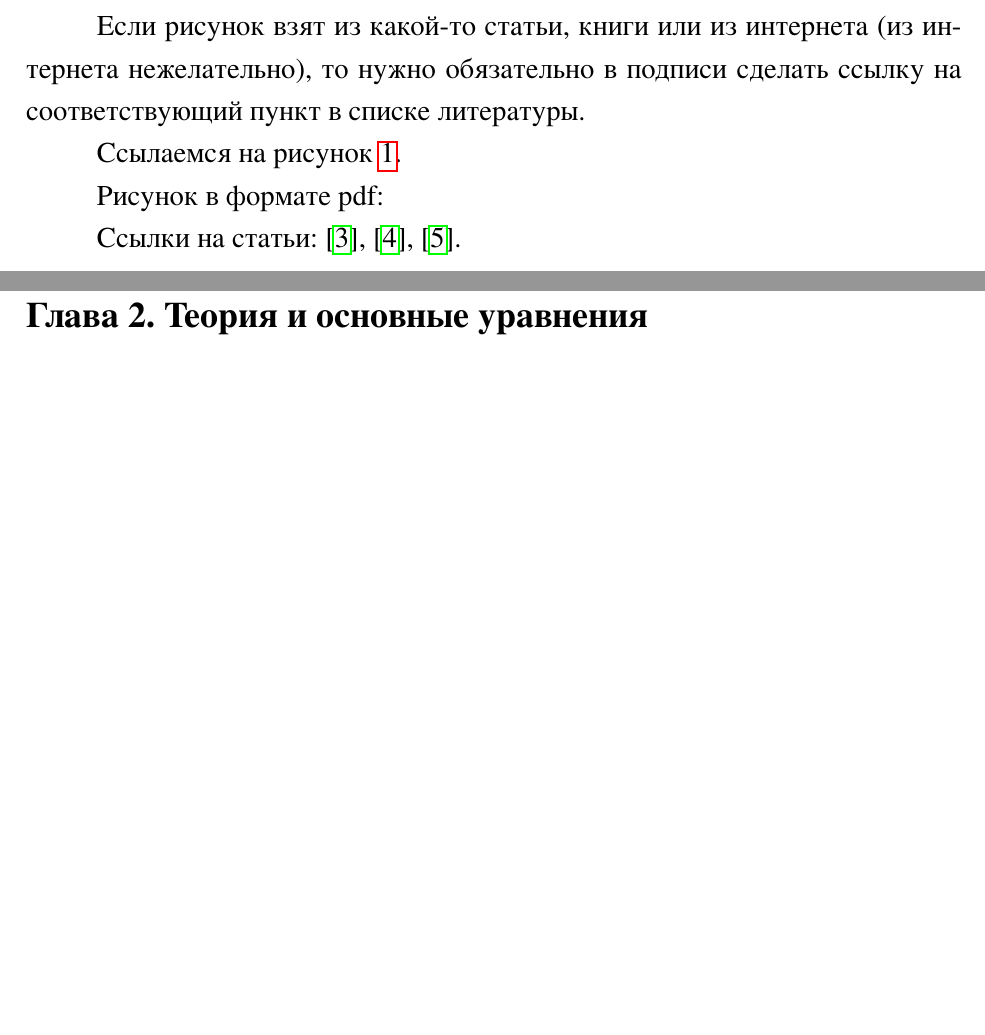
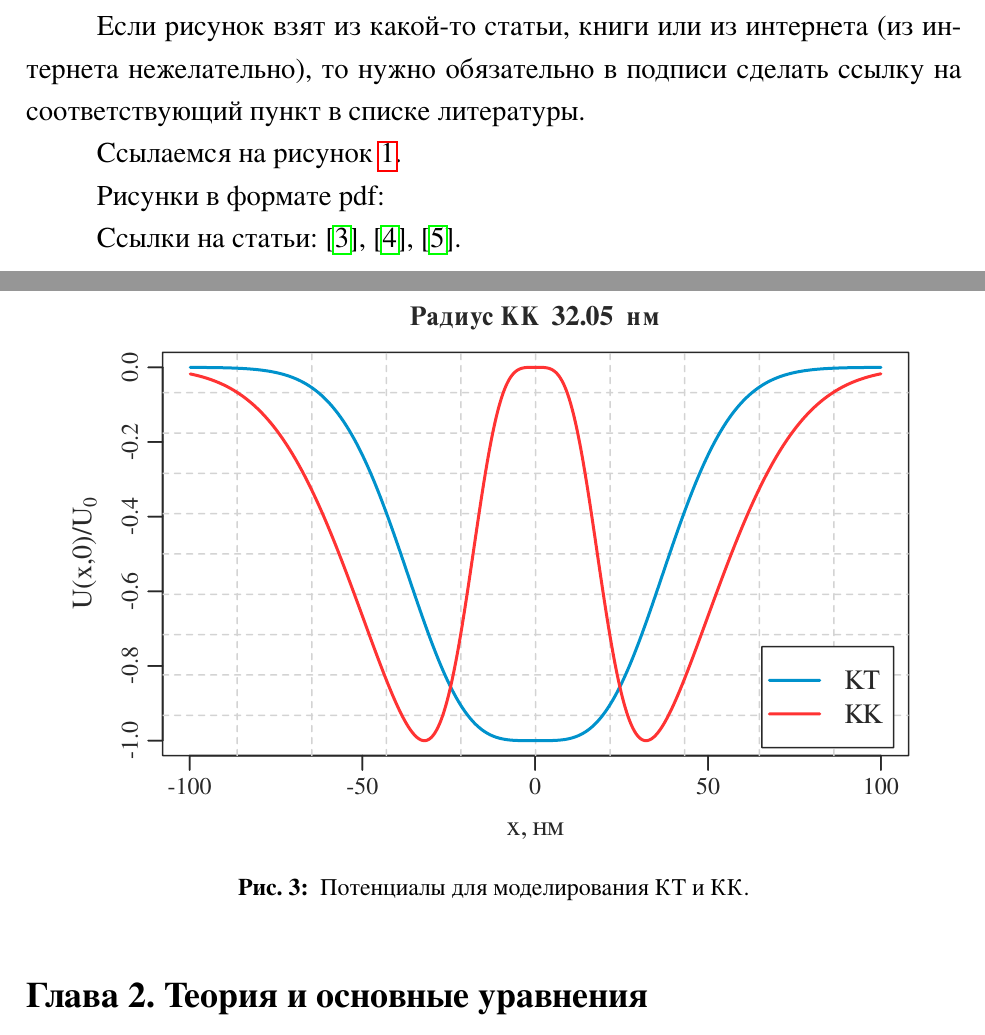
Before and after one commit to YDS67/diploma_template, a LaTeX document (main.tex): two parts of pages 4 and 6 of 13 before the commit and two parts of pages 4 and 6 of 14 after it, joined at a grey line, cut so that both start at the same text, the shorter picture padded with empty space. The pictures show the PDF file main.pdf that the author committed with the source.

Commit message:
New figure

```diff
--- a/main.tex
+++ b/main.tex
@@ -86,7 +86,7 @@
 
 Ссылаемся на рисунок \ref{fig:miller2-2}.
 
-Рисунок в формате pdf:
+Рисунки в формате pdf:
 
 \begin{figure}[ht]
     \begin{center}
@@ -94,7 +94,15 @@
         \caption{\label{fig:iv-curve-1}
             Результаты моделирования траекторий электронов с помощью квантовых гидродинамических уравнений.}
     \end {center}
-    \end {figure}
+\end {figure}
+
+\begin{figure}[ht]
+    \begin{center}
+        \includegraphics{images/qd_qr_potential.pdf}
+        \caption{\label{fig:qr-potential-1}
+            Потенциалы для моделирования КТ и КК.}
+    \end {center}
+\end {figure}
 
 Ссылки на статьи: \cite{miller1}, \cite{miller2}, \cite{mohseni1}.
 
```
Also changed, not shown: images/qd_qr_potential.pdf (added), main.pdf.
